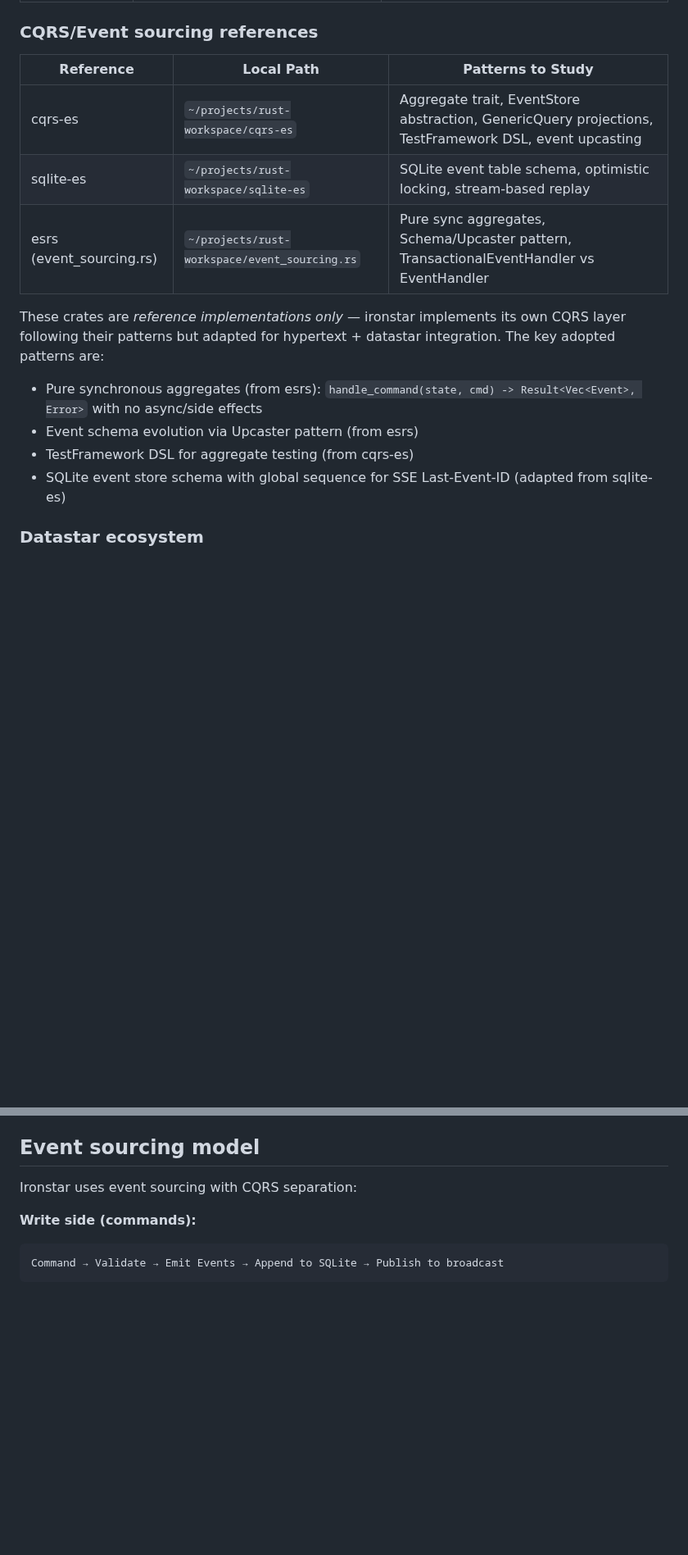
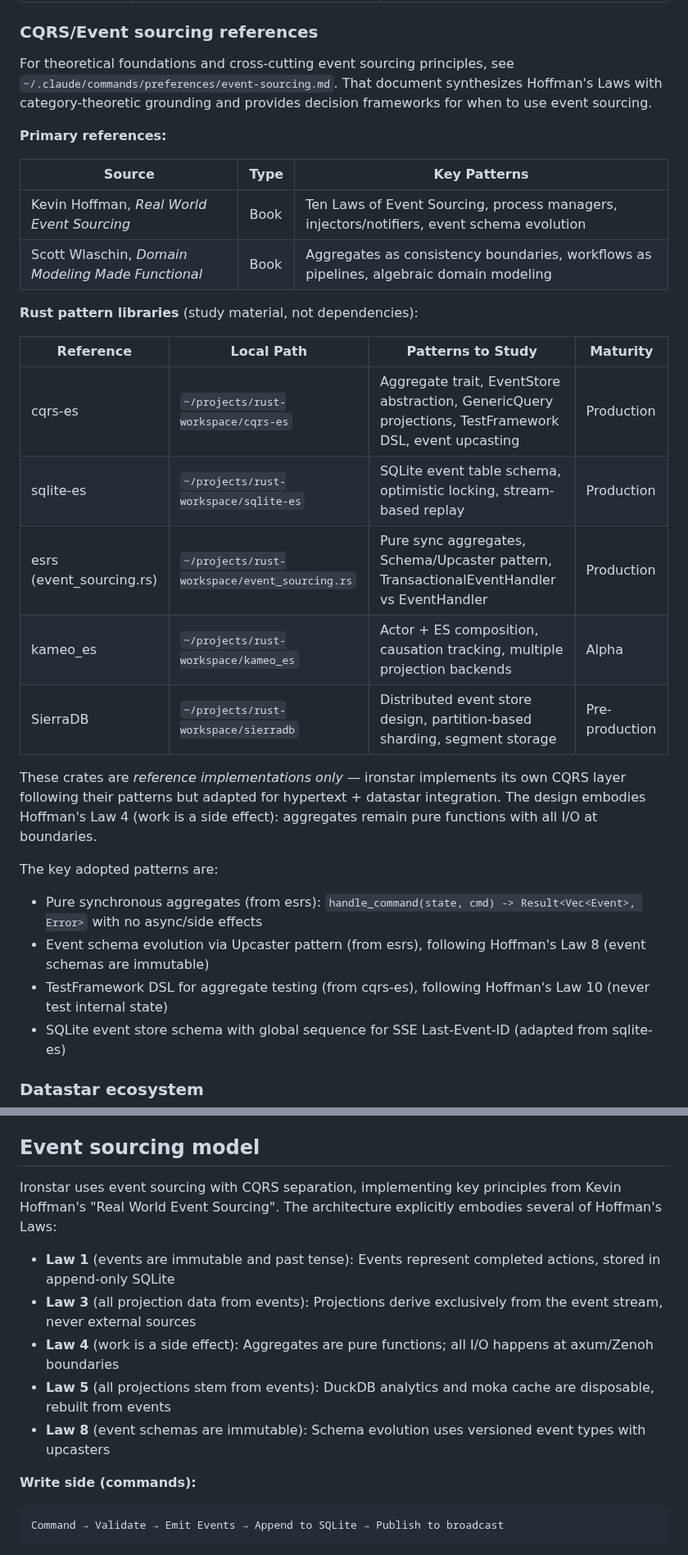
Before and after one commit to sciexp/ironstar, a Markdown page: CLAUDE.md, 2 parts joined by grey strips. Shown at 82% size. Rendered like a GitHub page; blank space fills up the shorter version.

Commit message:
docs(CLAUDE.md): enrich event sourcing references with Hoffman's Laws
Add Kevin Hoffman's "Real World Event Sourcing" as primary reference
alongside Scott Wlaschin. Expand Rust library table with kameo_es (Alpha)
and SierraDB (Pre-production) for pattern study. Cross-reference
~/.claude/commands/preferences/event-sourcing.md for theoretical
foundations. Map ironstar's architecture to specific Hoffman Laws
(1, 3, 4, 5, 8) in the Event sourcing model section.

```diff
--- a/CLAUDE.md
+++ b/CLAUDE.md
@@ -207,17 +207,33 @@ All dependencies with local source code available for reference.
 
 ### CQRS/Event sourcing references
 
-| Reference | Local Path | Patterns to Study |
-|-----------|------------|-------------------|
-| cqrs-es | `~/projects/rust-workspace/cqrs-es` | Aggregate trait, EventStore abstraction, GenericQuery projections, TestFramework DSL, event upcasting |
-| sqlite-es | `~/projects/rust-workspace/sqlite-es` | SQLite event table schema, optimistic locking, stream-based replay |
-| esrs (event_sourcing.rs) | `~/projects/rust-workspace/event_sourcing.rs` | Pure sync aggregates, Schema/Upcaster pattern, TransactionalEventHandler vs EventHandler |
+For theoretical foundations and cross-cutting event sourcing principles, see `~/.claude/commands/preferences/event-sourcing.md`.
+That document synthesizes Hoffman's Laws with category-theoretic grounding and provides decision frameworks for when to use event sourcing.
+
+**Primary references:**
+
+| Source | Type | Key Patterns |
+|--------|------|--------------|
+| Kevin Hoffman, *Real World Event Sourcing* | Book | Ten Laws of Event Sourcing, process managers, injectors/notifiers, event schema evolution |
+| Scott Wlaschin, *Domain Modeling Made Functional* | Book | Aggregates as consistency boundaries, workflows as pipelines, algebraic domain modeling |
+
+**Rust pattern libraries** (study material, not dependencies):
+
+| Reference | Local Path | Patterns to Study | Maturity |
+|-----------|------------|-------------------|----------|
+| cqrs-es | `~/projects/rust-workspace/cqrs-es` | Aggregate trait, EventStore abstraction, GenericQuery projections, TestFramework DSL, event upcasting | Production |
+| sqlite-es | `~/projects/rust-workspace/sqlite-es` | SQLite event table schema, optimistic locking, stream-based replay | Production |
+| esrs (event_sourcing.rs) | `~/projects/rust-workspace/event_sourcing.rs` | Pure sync aggregates, Schema/Upcaster pattern, TransactionalEventHandler vs EventHandler | Production |
+| kameo_es | `~/projects/rust-workspace/kameo_es` | Actor + ES composition, causation tracking, multiple projection backends | Alpha |
+| SierraDB | `~/projects/rust-workspace/sierradb` | Distributed event store design, partition-based sharding, segment storage | Pre-production |
 
 These crates are *reference implementations only* — ironstar implements its own CQRS layer following their patterns but adapted for hypertext + datastar integration.
+The design embodies Hoffman's Law 4 (work is a side effect): aggregates remain pure functions with all I/O at boundaries.
+
 The key adopted patterns are:
 - Pure synchronous aggregates (from esrs): `handle_command(state, cmd) -> Result<Vec<Event>, Error>` with no async/side effects
-- Event schema evolution via Upcaster pattern (from esrs)
-- TestFramework DSL for aggregate testing (from cqrs-es)
+- Event schema evolution via Upcaster pattern (from esrs), following Hoffman's Law 8 (event schemas are immutable)
+- TestFramework DSL for aggregate testing (from cqrs-es), following Hoffman's Law 10 (never test internal state)
 - SQLite event store schema with global sequence for SSE Last-Event-ID (adapted from sqlite-es)
 
 ### Datastar ecosystem
@@ -385,7 +401,14 @@ Mosaic integration pattern TBD.
 
 ## Event sourcing model
 
-Ironstar uses event sourcing with CQRS separation:
+Ironstar uses event sourcing with CQRS separation, implementing key principles from Kevin Hoffman's "Real World Event Sourcing".
+The architecture explicitly embodies several of Hoffman's Laws:
+
+- **Law 1** (events are immutable and past tense): Events represent completed actions, stored in append-only SQLite
+- **Law 3** (all projection data from events): Projections derive exclusively from the event stream, never external sources
+- **Law 4** (work is a side effect): Aggregates are pure functions; all I/O happens at axum/Zenoh boundaries
+- **Law 5** (all projections stem from events): DuckDB analytics and moka cache are disposable, rebuilt from events
+- **Law 8** (event schemas are immutable): Schema evolution uses versioned event types with upcasters
 
 **Write side (commands):**
 
```
Also changed, not shown: other parts of CLAUDE.md (+3 -0 lines).
